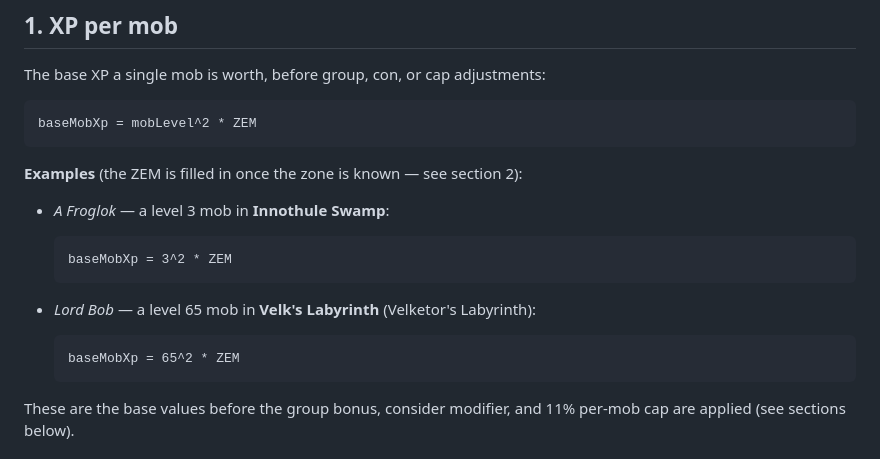
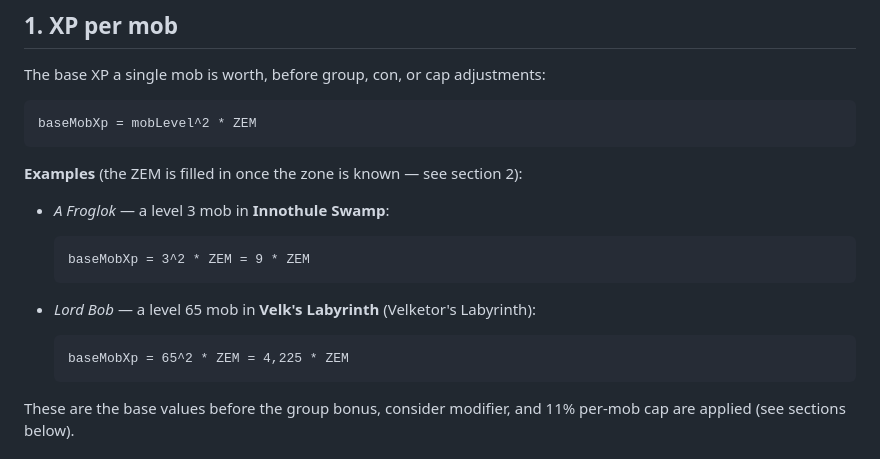
Before and after one commit to ajbtech/EQ-XP-Calculator, a Markdown page: README.md, the part around the change. Rendered like a GitHub page.

Commit message:
Expand section 1 examples to show the squared result

````diff
--- a/README.md
+++ b/README.md
@@ -21,13 +21,13 @@ baseMobXp = mobLevel^2 * ZEM
 - *A Froglok* — a level 3 mob in **Innothule Swamp**:
 
   ```
-  baseMobXp = 3^2 * ZEM
+  baseMobXp = 3^2 * ZEM = 9 * ZEM
   ```
 
 - *Lord Bob* — a level 65 mob in **Velk's Labyrinth** (Velketor's Labyrinth):
 
   ```
-  baseMobXp = 65^2 * ZEM
+  baseMobXp = 65^2 * ZEM = 4,225 * ZEM
   ```
 
 These are the base values before the group bonus, consider modifier, and 11%
````
